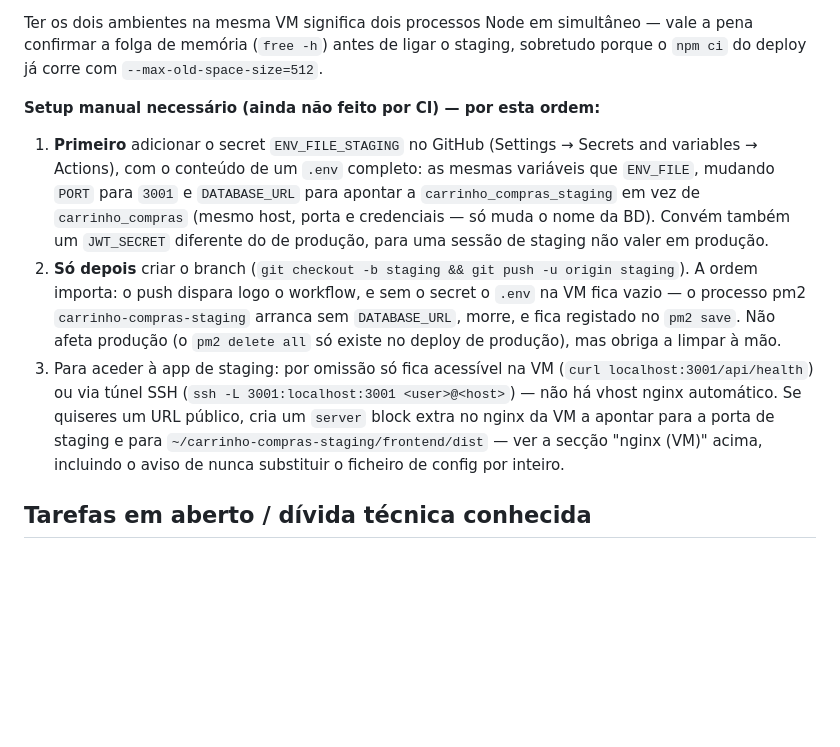
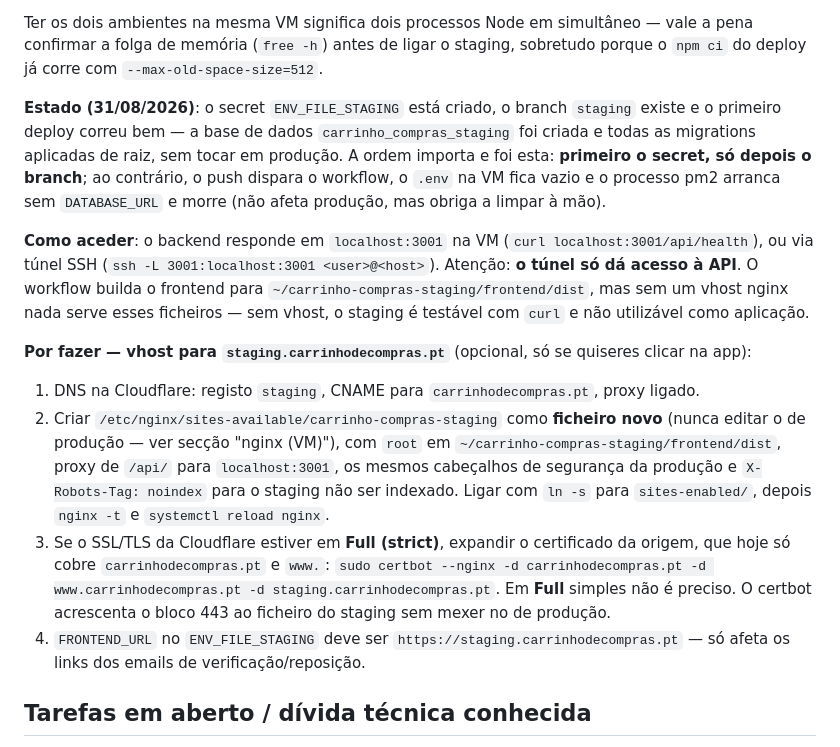
Before and after one commit to NMDSilva/carrinho-compras, a Markdown page: CLAUDE.md, the part around the change. Drawn GitHub-style; blank space fills up the shorter version.

Commit message:
docs: registar staging a funcionar e o que falta para o vhost
Primeiro deploy de staging correu bem: base de dados
carrinho_compras_staging criada, todas as migrations aplicadas de raiz,
produção intacta.

Corrige também uma imprecisão minha anterior: o túnel SSH só dá acesso à
API. Sem vhost nginx nada serve o frontend buildado, por isso o staging
é testável com curl mas não utilizável como aplicação.

Co-Authored-By: Claude Opus 5 <noreply@anthropic.com>
Claude-Session: https://claude.ai/code/session_01VdD8LRc1d8ZKHrEY9JdbNy

```diff
--- a/CLAUDE.md
+++ b/CLAUDE.md
@@ -143,10 +143,15 @@ Push para o branch `staging` dispara `.github/workflows/deploy-staging.yml` —
 
 Ter os dois ambientes na mesma VM significa dois processos Node em simultâneo — vale a pena confirmar a folga de memória (`free -h`) antes de ligar o staging, sobretudo porque o `npm ci` do deploy já corre com `--max-old-space-size=512`.
 
-**Setup manual necessário (ainda não feito por CI) — por esta ordem:**
-1. **Primeiro** adicionar o secret `ENV_FILE_STAGING` no GitHub (Settings → Secrets and variables → Actions), com o conteúdo de um `.env` completo: as mesmas variáveis que `ENV_FILE`, mudando `PORT` para `3001` e `DATABASE_URL` para apontar a `carrinho_compras_staging` em vez de `carrinho_compras` (mesmo host, porta e credenciais — só muda o nome da BD). Convém também um `JWT_SECRET` diferente do de produção, para uma sessão de staging não valer em produção.
-2. **Só depois** criar o branch (`git checkout -b staging && git push -u origin staging`). A ordem importa: o push dispara logo o workflow, e sem o secret o `.env` na VM fica vazio — o processo pm2 `carrinho-compras-staging` arranca sem `DATABASE_URL`, morre, e fica registado no `pm2 save`. Não afeta produção (o `pm2 delete all` só existe no deploy de produção), mas obriga a limpar à mão.
-3. Para aceder à app de staging: por omissão só fica acessível na VM (`curl localhost:3001/api/health`) ou via túnel SSH (`ssh -L 3001:localhost:3001 <user>@<host>`) — não há vhost nginx automático. Se quiseres um URL público, cria um `server` block extra no nginx da VM a apontar para a porta de staging e para `~/carrinho-compras-staging/frontend/dist` — ver a secção "nginx (VM)" acima, incluindo o aviso de nunca substituir o ficheiro de config por inteiro.
+**Estado (31/08/2026)**: o secret `ENV_FILE_STAGING` está criado, o branch `staging` existe e o primeiro deploy correu bem — a base de dados `carrinho_compras_staging` foi criada e todas as migrations aplicadas de raiz, sem tocar em produção. A ordem importa e foi esta: **primeiro o secret, só depois o branch**; ao contrário, o push dispara o workflow, o `.env` na VM fica vazio e o processo pm2 arranca sem `DATABASE_URL` e morre (não afeta produção, mas obriga a limpar à mão).
+
+**Como aceder**: o backend responde em `localhost:3001` na VM (`curl localhost:3001/api/health`), ou via túnel SSH (`ssh -L 3001:localhost:3001 <user>@<host>`). Atenção: **o túnel só dá acesso à API**. O workflow builda o frontend para `~/carrinho-compras-staging/frontend/dist`, mas sem um vhost nginx nada serve esses ficheiros — sem vhost, o staging é testável com `curl` e não utilizável como aplicação.
+
+**Por fazer — vhost para `staging.carrinhodecompras.pt`** (opcional, só se quiseres clicar na app):
+1. DNS na Cloudflare: registo `staging`, CNAME para `carrinhodecompras.pt`, proxy ligado.
+2. Criar `/etc/nginx/sites-available/carrinho-compras-staging` como **ficheiro novo** (nunca editar o de produção — ver secção "nginx (VM)"), com `root` em `~/carrinho-compras-staging/frontend/dist`, proxy de `/api/` para `localhost:3001`, os mesmos cabeçalhos de segurança da produção e `X-Robots-Tag: noindex` para o staging não ser indexado. Ligar com `ln -s` para `sites-enabled/`, depois `nginx -t` e `systemctl reload nginx`.
+3. Se o SSL/TLS da Cloudflare estiver em **Full (strict)**, expandir o certificado da origem, que hoje só cobre `carrinhodecompras.pt` e `www.`: `sudo certbot --nginx -d carrinhodecompras.pt -d www.carrinhodecompras.pt -d staging.carrinhodecompras.pt`. Em **Full** simples não é preciso. O certbot acrescenta o bloco 443 ao ficheiro do staging sem mexer no de produção.
+4. `FRONTEND_URL` no `ENV_FILE_STAGING` deve ser `https://staging.carrinhodecompras.pt` — só afeta os links dos emails de verificação/reposição.
 
 ## Tarefas em aberto / dívida técnica conhecida
 
```
